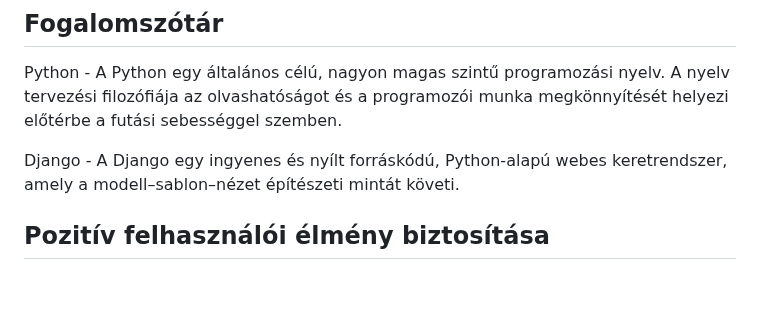
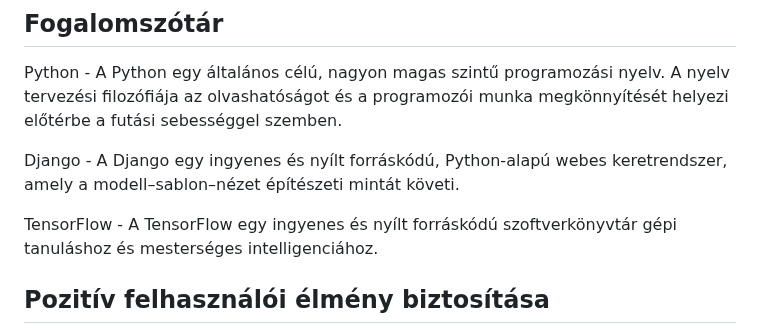
Before and after one commit to redfrog66/bigprojekt, a Markdown page: dokumentacio/funkcionalisspecifikacio.md, the part around the change. Rendered like a GitHub page; blank space fills up the shorter version.

Commit message:
funkspec fogalomszótár bővítése (tensorflow)

```diff
--- a/dokumentacio/funkcionalisspecifikacio.md
+++ b/dokumentacio/funkcionalisspecifikacio.md
@@ -142,6 +142,8 @@ Python - A Python egy általános célú, nagyon magas szintű programozási nye
 
 Django - A Django egy ingyenes és nyílt forráskódú, Python-alapú webes keretrendszer, amely a modell–sablon–nézet építészeti mintát követi.
 
+TensorFlow - A TensorFlow egy ingyenes és nyílt forráskódú szoftverkönyvtár gépi tanuláshoz és mesterséges intelligenciához.
+
 ## Pozitív felhasználói élmény biztosítása
 
 - Felhasználóbarát GUI:
```
